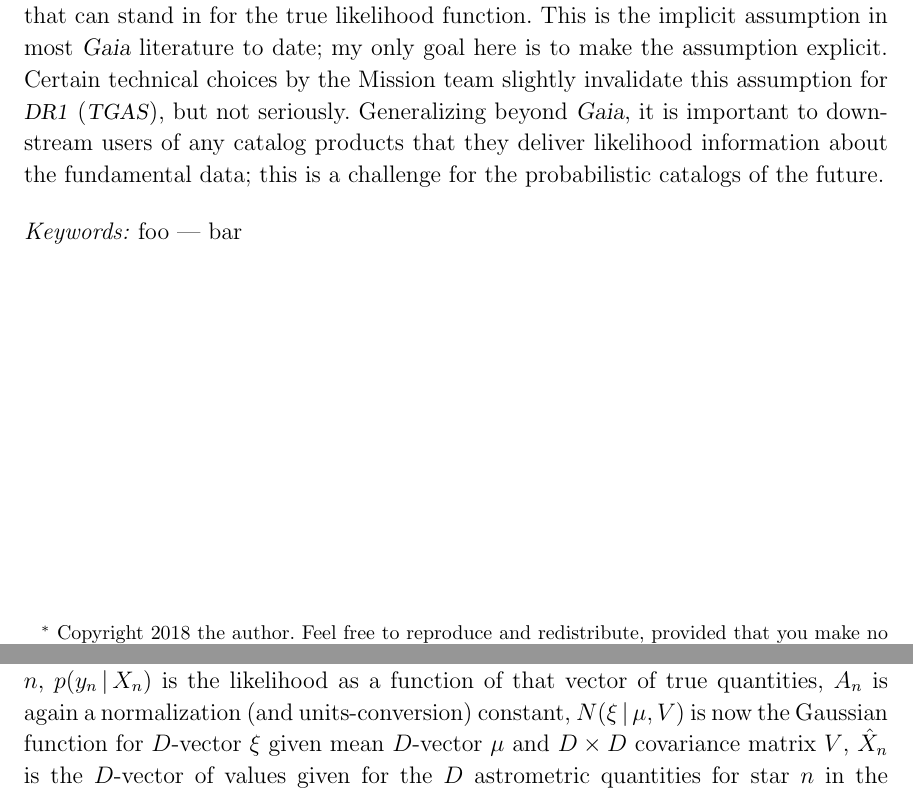
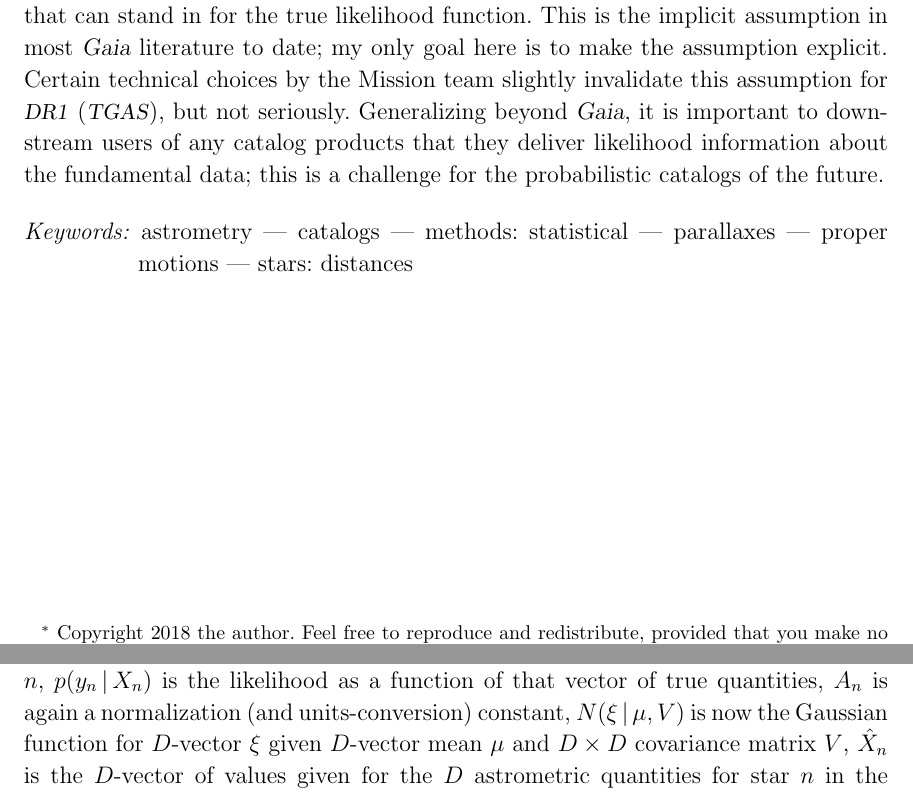
Before and after one commit to davidwhogg/Gaia, a LaTeX paper (documents/likelihood/gaia_like.tex): two parts of pages 1 and 4 of 9, joined at a grey line, cut so that both start at the same text. Compiled offline with LaTeX, dvips and Ghostscript.

Commit message:
keywords

```diff
--- a/documents/likelihood/gaia_like.tex
+++ b/documents/likelihood/gaia_like.tex
@@ -68,7 +68,19 @@ that they deliver likelihood information about the fundamental data;
 this is a challenge for the probabilistic catalogs of the future.
 \end{abstract}
 
-\keywords{foo --- bar}
+\keywords{%
+astrometry
+---
+catalogs
+---
+methods: statistical
+---
+parallaxes
+---
+proper motions
+---
+stars: distances
+}
 
 \section*{~}\clearpage
 \section{Introduction}
@@ -250,7 +262,7 @@ where now
 $X_n$ is a $D$-vector of true values for the astrometric quantities for star $n$,
 $p(y_n\given X_n)$ is the likelihood as a function of that vector of true quantities,
 $A_n$ is again a normalization (and units-conversion) constant,
-$N(\xi\given\mu,V)$ is now the Gaussian function for $D$-vector $\xi$ given mean $D$-vector $\mu$ and $D\times D$ covariance matrix $V$,
+$N(\xi\given\mu,V)$ is now the Gaussian function for $D$-vector $\xi$ given $D$-vector mean $\mu$ and $D\times D$ covariance matrix $V$,
 $\hat{X}_n$ is the $D$-vector of values given for the $D$ astrometric quantities for star $n$ in the \Gaia\ Catalog,
 and $\hat{C}_{Xn}$ is the value given for the $D\times D$ covariance matrix for that
 $D$-vector.
```
Also changed, not shown: documents/likelihood/gaia_like.tex (6 more changed lines).
